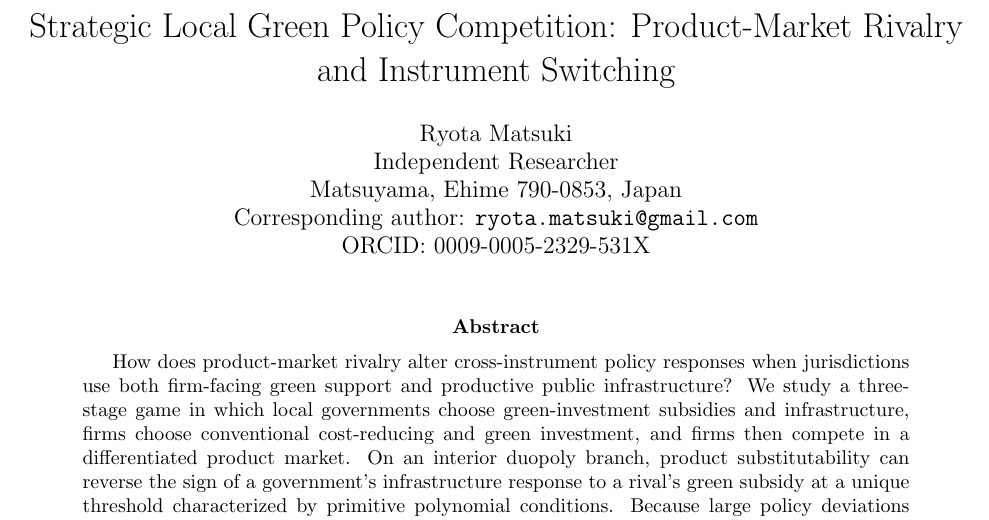
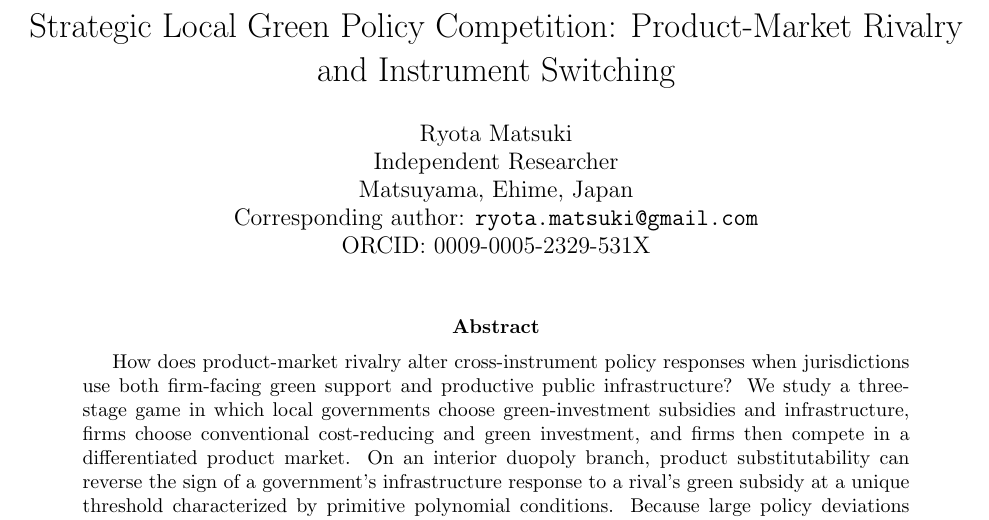
Before and after one commit to ryotamatsuki/strategic-local-green-policy-competition, a LaTeX paper (main.tex): part of page 1 of 23, cut so that both start at the same text. Compiled offline with pdfLaTeX.

Commit message:
Stage 14: remove postal code from author affiliation

```diff
--- a/main.tex
+++ b/main.tex
@@ -9,7 +9,7 @@
 \title{Strategic Local Green Policy Competition: Product-Market Rivalry and Instrument Switching}
 \author{Ryota Matsuki\\
 Independent Researcher\\
-Matsuyama, Ehime 790-0853, Japan\\
+Matsuyama, Ehime, Japan\\
 Corresponding author: \texttt{ryota.matsuki@gmail.com}\\
 ORCID: \href{https://orcid.org/0009-0005-2329-531X}{0009-0005-2329-531X}}
 \date{}
```
